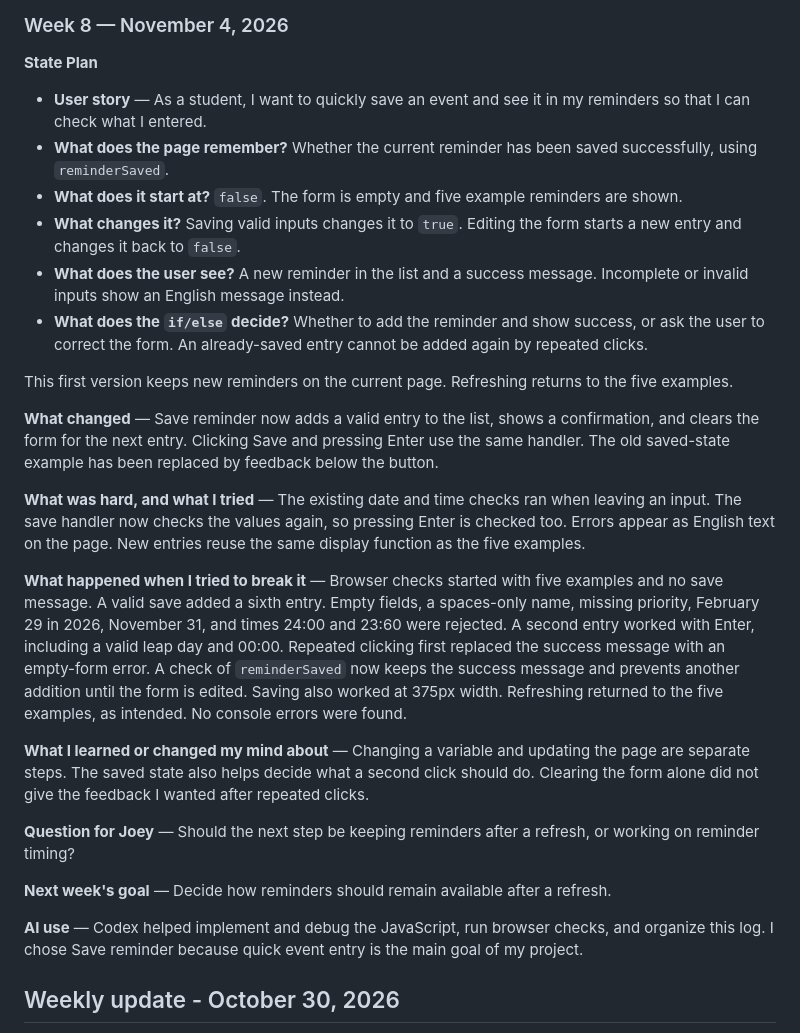
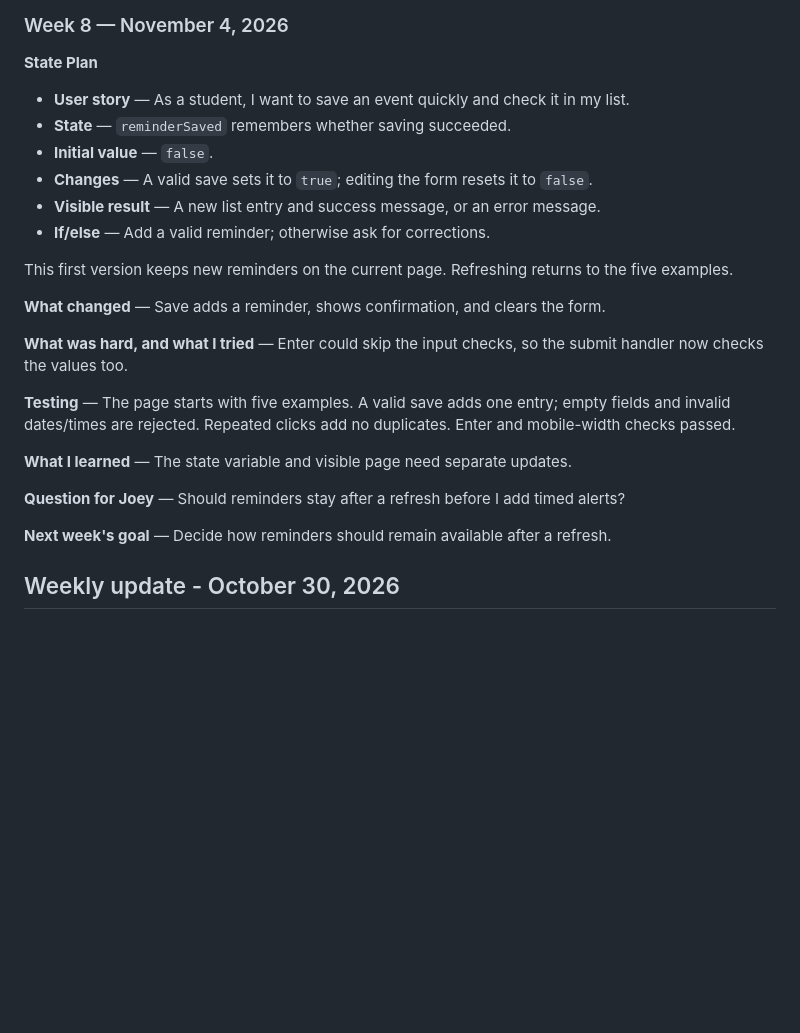
Before and after one commit to jm11420-ship-it/f26-nyu-project-ma-jiaming, a Markdown page: README.md, the part around the change. Drawn GitHub-style; blank space fills up the shorter version.

Commit message:
Simplify Week 8 project log

```diff
--- a/README.md
+++ b/README.md
@@ -10,28 +10,26 @@
 
 **State Plan**
 
-- **User story** — As a student, I want to quickly save an event and see it in my reminders so that I can check what I entered.
-- **What does the page remember?** Whether the current reminder has been saved successfully, using `reminderSaved`.
-- **What does it start at?** `false`. The form is empty and five example reminders are shown.
-- **What changes it?** Saving valid inputs changes it to `true`. Editing the form starts a new entry and changes it back to `false`.
-- **What does the user see?** A new reminder in the list and a success message. Incomplete or invalid inputs show an English message instead.
-- **What does the `if/else` decide?** Whether to add the reminder and show success, or ask the user to correct the form. An already-saved entry cannot be added again by repeated clicks.
+- **User story** — As a student, I want to save an event quickly and check it in my list.
+- **State** — `reminderSaved` remembers whether saving succeeded.
+- **Initial value** — `false`.
+- **Changes** — A valid save sets it to `true`; editing the form resets it to `false`.
+- **Visible result** — A new list entry and success message, or an error message.
+- **If/else** — Add a valid reminder; otherwise ask for corrections.
 
 This first version keeps new reminders on the current page. Refreshing returns to the five examples.
 
-**What changed** — Save reminder now adds a valid entry to the list, shows a confirmation, and clears the form for the next entry. Clicking Save and pressing Enter use the same handler. The old saved-state example has been replaced by feedback below the button.
+**What changed** — Save adds a reminder, shows confirmation, and clears the form.
 
-**What was hard, and what I tried** — The existing date and time checks ran when leaving an input. The save handler now checks the values again, so pressing Enter is checked too. Errors appear as English text on the page. New entries reuse the same display function as the five examples.
+**What was hard, and what I tried** — Enter could skip the input checks, so the submit handler now checks the values too.
 
-**What happened when I tried to break it** — Browser checks started with five examples and no save message. A valid save added a sixth entry. Empty fields, a spaces-only name, missing priority, February 29 in 2026, November 31, and times 24:00 and 23:60 were rejected. A second entry worked with Enter, including a valid leap day and 00:00. Repeated clicking first replaced the success message with an empty-form error. A check of `reminderSaved` now keeps the success message and prevents another addition until the form is edited. Saving also worked at 375px width. Refreshing returned to the five examples, as intended. No console errors were found.
+**Testing** — The page starts with five examples. A valid save adds one entry; empty fields and invalid dates/times are rejected. Repeated clicks add no duplicates. Enter and mobile-width checks passed.
 
-**What I learned or changed my mind about** — Changing a variable and updating the page are separate steps. The saved state also helps decide what a second click should do. Clearing the form alone did not give the feedback I wanted after repeated clicks.
+**What I learned** — The state variable and visible page need separate updates.
 
-**Question for Joey** — Should the next step be keeping reminders after a refresh, or working on reminder timing?
+**Question for Joey** — Should reminders stay after a refresh before I add timed alerts?
 
 **Next week's goal** — Decide how reminders should remain available after a refresh.
-
-**AI use** — Codex helped implement and debug the JavaScript, run browser checks, and organize this log. I chose Save reminder because quick event entry is the main goal of my project.
 
 ## Weekly update - October 30, 2026
 
```
